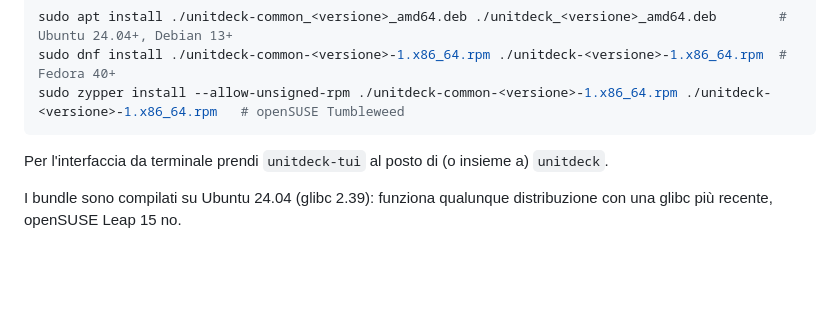
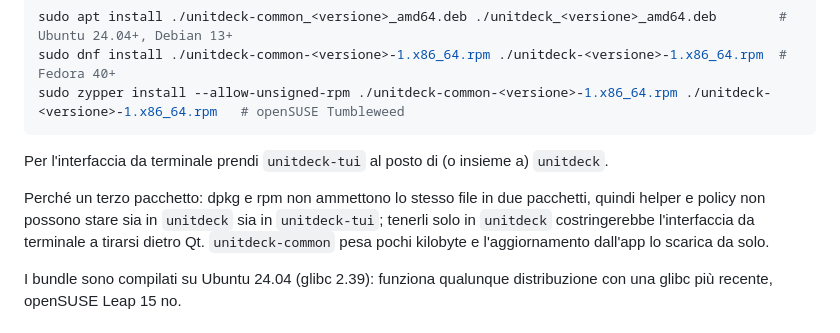
Before and after one commit to n1c0p/UnitDeck, a Markdown page: README.it.md, the part around the change. Drawn GitHub-style; blank space fills up the shorter version.

Commit message:
docs: why the helper ships in a separate unitdeck-common package
Co-Authored-By: Claude Fable 5.1 <noreply@anthropic.com>

````diff
--- a/README.it.md
+++ b/README.it.md
@@ -58,6 +58,8 @@ sudo zypper install --allow-unsigned-rpm ./unitdeck-common-<versione>-1.x86_64.r
 ```
 
 Per l'interfaccia da terminale prendi `unitdeck-tui` al posto di (o insieme a) `unitdeck`.
+
+Perché un terzo pacchetto: dpkg e rpm non ammettono lo stesso file in due pacchetti, quindi helper e policy non possono stare sia in `unitdeck` sia in `unitdeck-tui`; tenerli solo in `unitdeck` costringerebbe l'interfaccia da terminale a tirarsi dietro Qt. `unitdeck-common` pesa pochi kilobyte e l'aggiornamento dall'app lo scarica da solo.
 
 I bundle sono compilati su Ubuntu 24.04 (glibc 2.39): funziona qualunque distribuzione con una glibc più recente, openSUSE Leap 15 no.
 
````
Also changed, not shown: README.md (+2 -0 lines).
